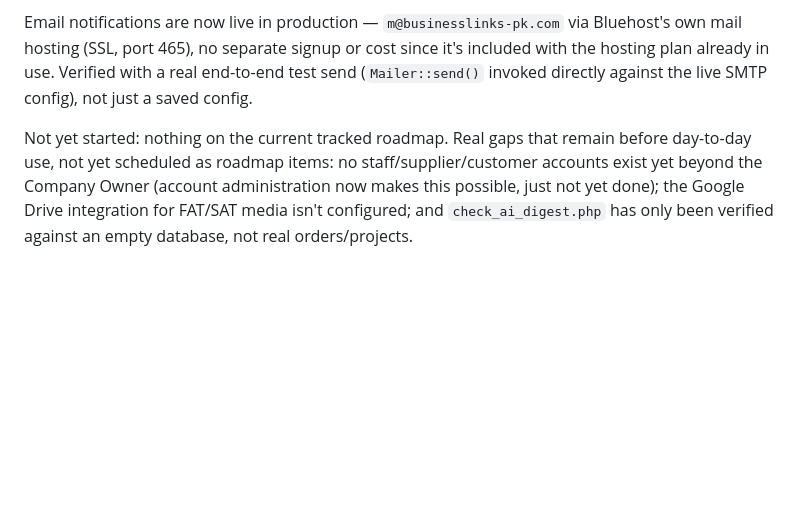
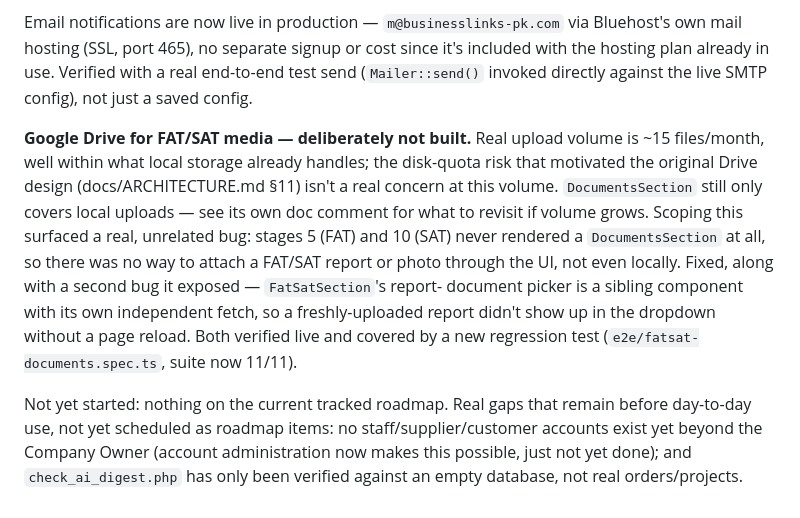
Before and after one commit to alisiddiquibli-source/order-project-management-system, a Markdown page: docs/ROADMAP.md, the part around the change. Rendered like a GitHub page; blank space fills up the shorter version.

Commit message:
Docs: record the Google Drive decision and the FAT/SAT upload fix
Deliberately not building Drive integration given real volume
(~15 files/month) — local storage already handles it. Records the
two real bugs found while scoping that decision and fixed instead
(no attach-report UI at all on stages 5/10, and a cross-component
refresh gap once one was added).

Co-Authored-By: Claude Sonnet 5 <noreply@anthropic.com>
Claude-Session: https://claude.ai/code/session_01KqPwewAWYE2FmMggsEj2p8

```diff
--- a/docs/ROADMAP.md
+++ b/docs/ROADMAP.md
@@ -459,10 +459,24 @@ cost since it's included with the hosting plan already in use.
 Verified with a real end-to-end test send (`Mailer::send()` invoked
 directly against the live SMTP config), not just a saved config.
 
+**Google Drive for FAT/SAT media — deliberately not built.** Real
+upload volume is ~15 files/month, well within what local storage
+already handles; the disk-quota risk that motivated the original
+Drive design (docs/ARCHITECTURE.md §11) isn't a real concern at this
+volume. `DocumentsSection` still only covers local uploads — see its
+own doc comment for what to revisit if volume grows.
+Scoping this surfaced a real, unrelated bug: stages 5 (FAT) and 10
+(SAT) never rendered a `DocumentsSection` at all, so there was no way
+to attach a FAT/SAT report or photo through the UI, not even locally.
+Fixed, along with a second bug it exposed — `FatSatSection`'s report-
+document picker is a sibling component with its own independent
+fetch, so a freshly-uploaded report didn't show up in the dropdown
+without a page reload. Both verified live and covered by a new
+regression test (`e2e/fatsat-documents.spec.ts`, suite now 11/11).
+
 Not yet started: nothing on the current tracked roadmap. Real gaps
 that remain before day-to-day use, not yet scheduled as roadmap items:
 no staff/supplier/customer accounts exist yet beyond the Company
 Owner (account administration now makes this possible, just not yet
-done); the Google Drive integration for FAT/SAT media isn't
-configured; and `check_ai_digest.php` has only been verified against
-an empty database, not real orders/projects.
+done); and `check_ai_digest.php` has only been verified against an
+empty database, not real orders/projects.
```
